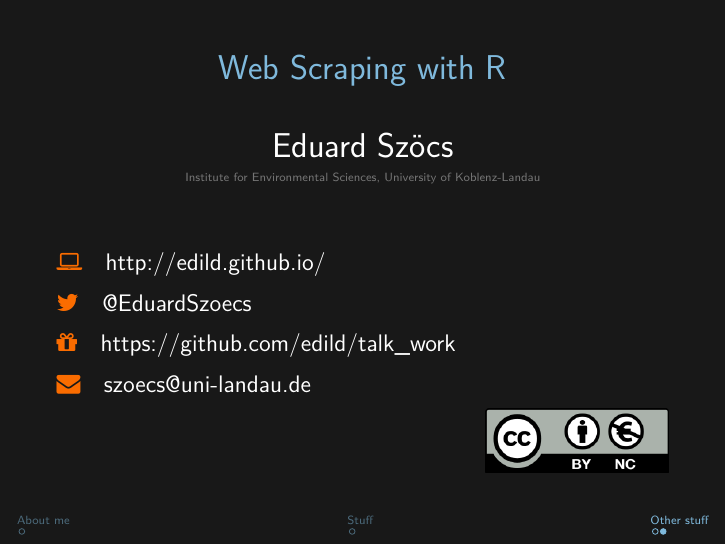
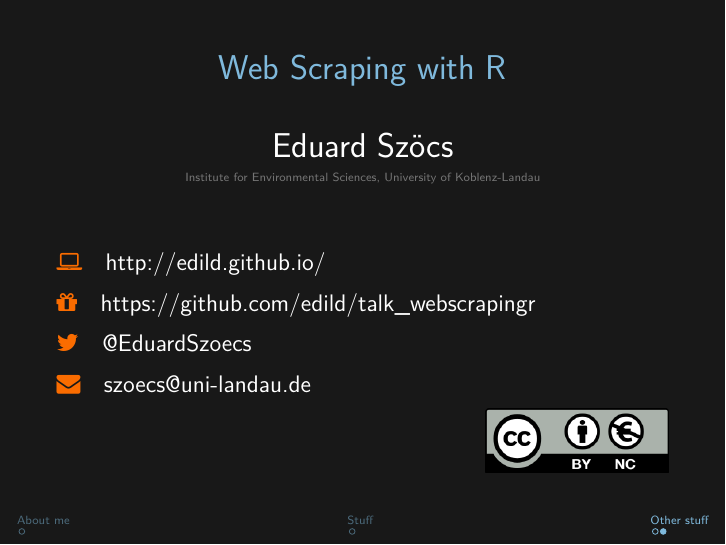
Before and after one commit to EDiLD/talk_webscrapingr, LaTeX slides (slides.tex): page 5 of 5. Compiled offline with XeLaTeX.

Commit message:
minor fixes

```diff
--- a/slides.tex
+++ b/slides.tex
@@ -138,8 +139,8 @@
     \end{centering}
     \normalsize
     \textcolor{hilight}{\faLaptop}~~~\href{http://edild.github.io/}{http://edild.github.io/ }\\[.5em]
+    \textcolor{hilight}{\faGift}~~~\href{https://github.com/edild/talk_webscrapingr}{https://github.com/edild/talk\_webscrapingr}\\[0.5em]
     \textcolor{hilight}{\faTwitter}~~~\href{http://twitter.com/EduardSzoecs}{@EduardSzoecs}     \\[0.5em]
-    \textcolor{hilight}{\faGift}~~~\href{https://github.com/edild/talk_webscraping}{https://github.com/edild/talk\_work}\\[0.5em]
     \textcolor{hilight}{\faEnvelope}~~~\href{mailto:szoecs@uni-landau.de}{szoecs@uni-landau.de} \\[.5em]
     \hfill \includegraphics[width =.3\textwidth]{fig/Cc-by-nc_euro_icon.png}
 \end{frame}
```
Also changed, not shown: slides.pdf, slides.tex (1 more changed lines).
